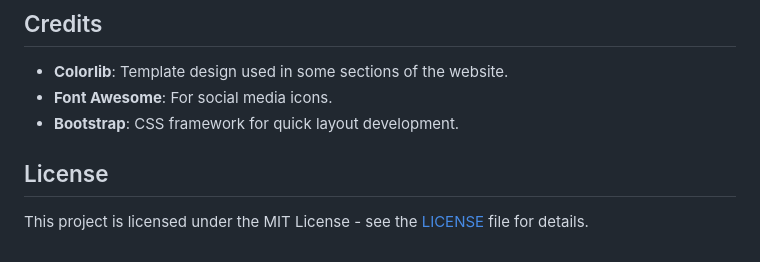
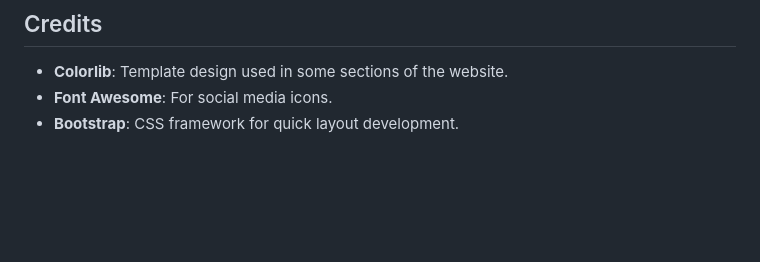
Before and after one commit to Mahadevv01/MohitSharma.github.io, a Markdown page: README.md, the part around the change. GitHub-like rendering; blank space fills up the shorter version.

```diff
--- a/README.md
+++ b/README.md
@@ -112,7 +112,3 @@ You can deploy your portfolio website using any static hosting service, such as:
 - **Colorlib**: Template design used in some sections of the website.
 - **Font Awesome**: For social media icons.
 - **Bootstrap**: CSS framework for quick layout development.
-
-## License
-
-This project is licensed under the MIT License - see the [LICENSE](LICENSE) file for details.
```
